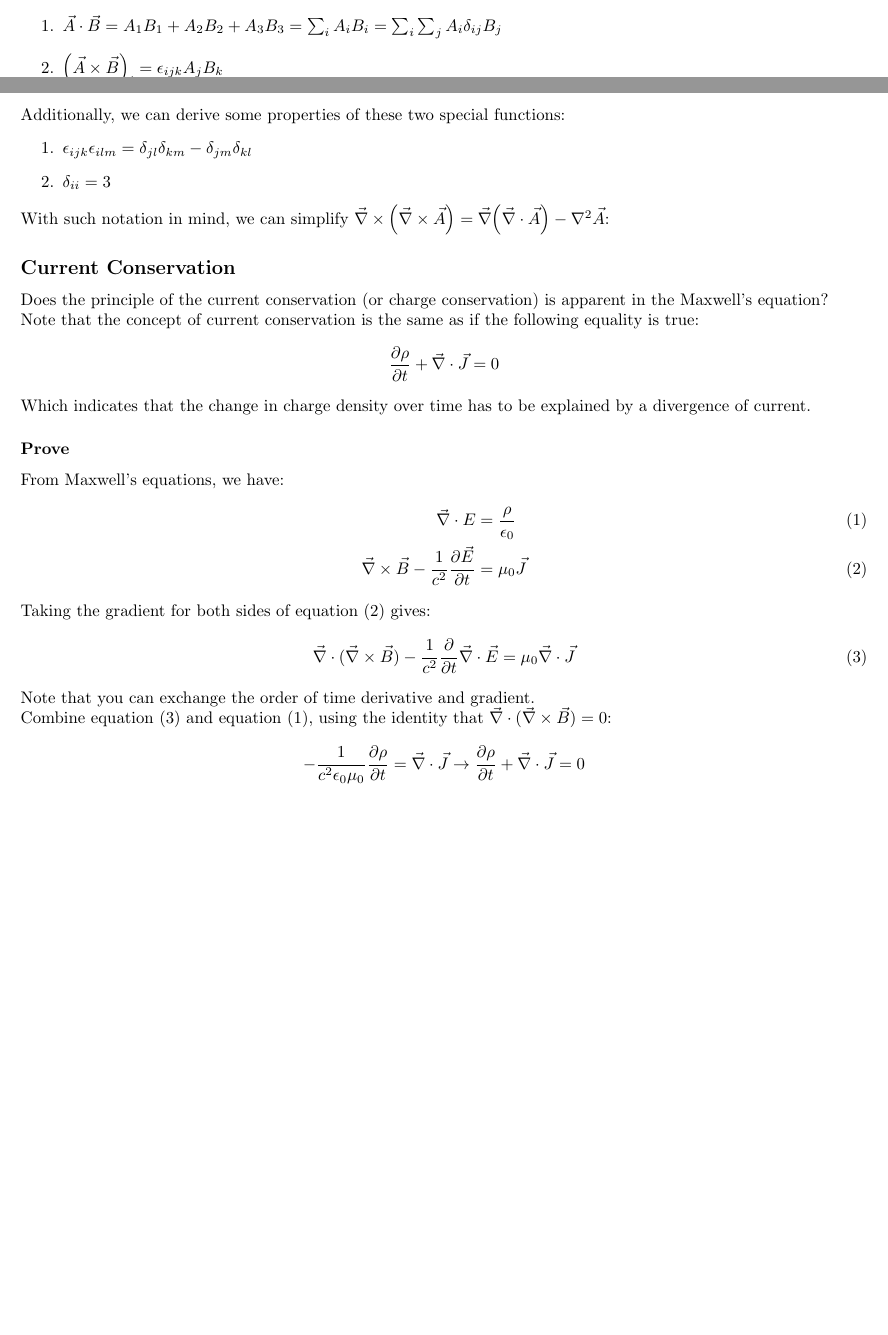
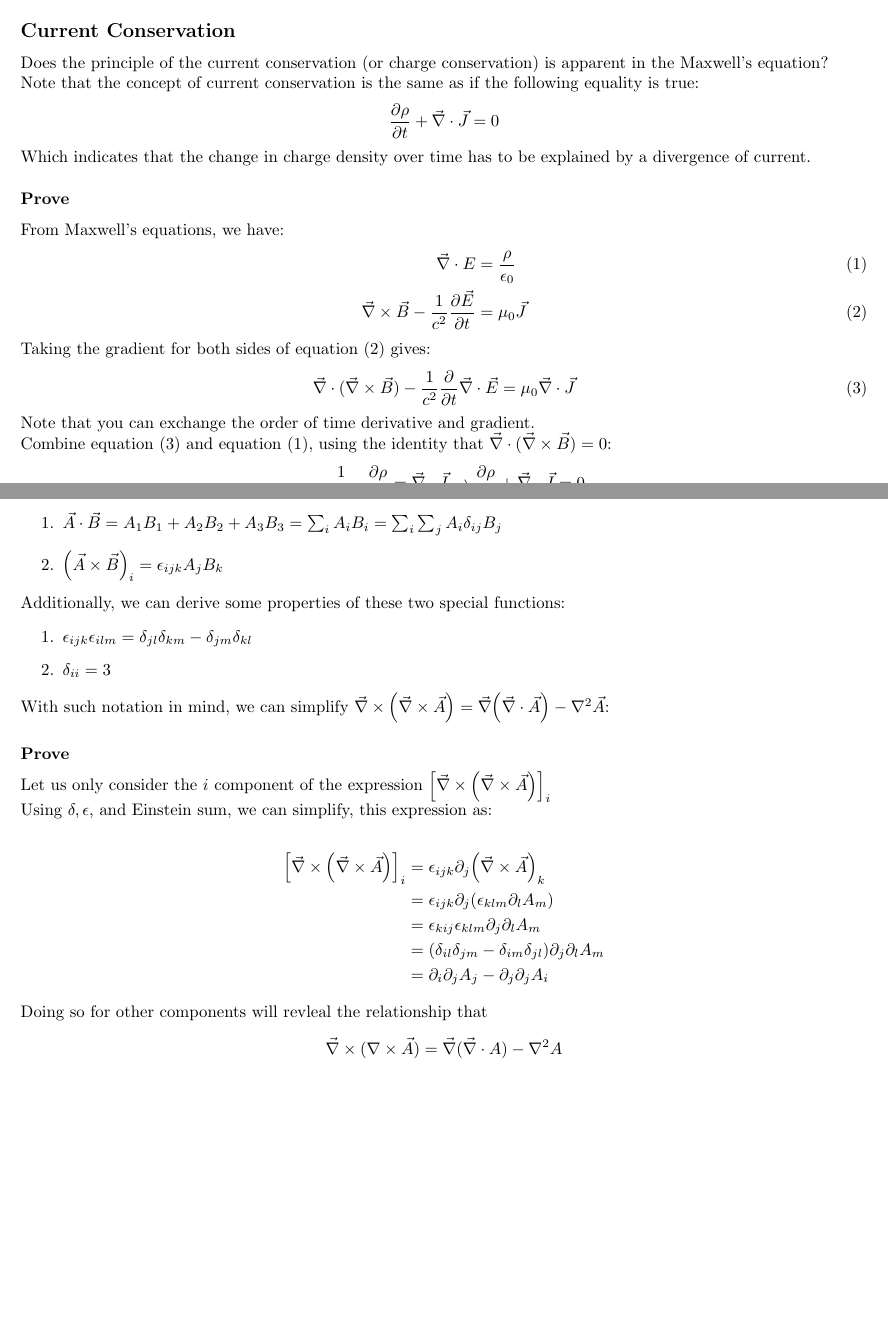
Before and after one commit to nobrainmonkey/Physics_notes, a LaTeX document (7701/source/aug_22.tex): two parts of pages 1 and 2 of 2, joined at a grey line, cut so that both start at the same text, the shorter picture padded with empty space. Compiled offline with pdfLaTeX.

Commit message:
modified 7701 tuesday notes

```diff
--- a/7701/source/aug_22.tex
+++ b/7701/source/aug_22.tex
@@ -37,6 +37,29 @@ What is the basic physics principle underlying a ground fault circuit interrupte
   \item Induced current in a coil around the loop of the wires if the current conservation is broken, which triggers the GFCI.
 \end{enumerate}
 
+\subsection*{Current Conservation}
+Does the principle of the current conservation (or charge conservation) is apparent in the Maxwell's equation? \\
+Note that the concept of current conservation is the same as if the following equality is true:
+\begin{equation*}
+  \pdv{\rho}{t} + \vec{\nabla} \cdot  \vec{J} = 0
+\end{equation*}
+Which indicates that the change in charge density over time has to be explained by a divergence of current.
+\subsubsection*{Prove}
+From Maxwell's equations, we have:
+\begin{align*}
+  \vec{\nabla} \cdot  E &= \frac{\rho}{\epsilon_0} \tag{1}\\
+  \vec{\nabla}  \times  \vec{B} - \frac{1}{c^2} \pdv{\vec{E}}{t} &= \mu_0 \vec{J} \tag{2}
+\end{align*}
+Taking the gradient for both sides of equation $(2)$ gives:
+\begin{equation*}
+  \vec{\nabla } \cdot (\vec{\nabla } \times  \vec{B} )- \frac{1}{c^2}\pdv{t}\vec{\nabla }\cdot \vec{E}  = \mu_0 \vec{\nabla} \cdot  \vec{J} \tag{3}
+\end{equation*}
+Note that you can exchange the order of time derivative and gradient.\\
+Combine equation $(3)$ and equation $(1)$, using the identity that $\vec{\nabla} \cdot (\vec{\nabla } \times \vec{B}) = 0 $:
+\begin{equation*}
+  - \frac{1}{c^2 \epsilon_0 \mu_0} \pdv{\rho}{t} =  \vec{\nabla} \cdot \vec{J}    \to \pdv{\rho}{t} + \vec{\nabla}\cdot \vec{J}= 0
+\end{equation*}
+
 \subsection*{Kronecker Delta and Levi Epsilon}
 \subsubsection*{Definitions}
 Below is the definition for Kronecker Delta
@@ -61,28 +84,23 @@ Additionally, we can derive some properties of these two special functions:
   \item $\delta_{ii} = 3$
 \end{enumerate}
 With such notation in mind, we can simplify $\vec{\nabla} \times \qty(\vec{\nabla} \times \vec{A}  ) = \vec{\nabla}\qty(\vec{\nabla} \cdot \vec{A} ) - \laplacian \vec{A}$:
-\subsection*{Current Conservation}
-Does the principle of the current conservation (or charge conservation) is apparent in the Maxwell's equation? \\
-Note that the concept of current conservation is the same as if the following equality is true:
-\begin{equation*}
-  \pdv{\rho}{t} + \vec{\nabla} \cdot  \vec{J} = 0
-\end{equation*}
-Which indicates that the change in charge density over time has to be explained by a divergence of current.
 \subsubsection*{Prove}
-From Maxwell's equations, we have:
+Let us only consider the $i$ component of the expression $\qty[\vec{\nabla} \times \qty(\vec{\nabla } \times \vec{A} ) ]_i$ \\
+Using $\delta ,\epsilon $, and Einstein sum, we can simplify, this expression as:
+
 \begin{align*}
-  \vec{\nabla} \cdot  E &= \frac{\rho}{\epsilon_0} \tag{1}\\
-  \vec{\nabla}  \times  \vec{B} - \frac{1}{c^2} \pdv{\vec{E}}{t} &= \mu_0 \vec{J} \tag{2}
-\end{align*}
-Taking the gradient for both sides of equation $(2)$ gives:
-\begin{equation*}
-  \vec{\nabla } \cdot (\vec{\nabla } \times  \vec{B} )- \frac{1}{c^2}\pdv{t}\vec{\nabla }\cdot \vec{E}  = \mu_0 \vec{\nabla} \cdot  \vec{J} \tag{3}
-\end{equation*}
-Note that you can exchange the order of time derivative and gradient.\\
-Combine equation $(3)$ and equation $(1)$, using the identity that $\vec{\nabla} \cdot (\vec{\nabla } \times \vec{B}) = 0 $:
-\begin{equation*}
-  - \frac{1}{c^2 \epsilon_0 \mu_0} \pdv{\rho}{t} =  \vec{\nabla} \cdot \vec{J}    \to \pdv{\rho}{t} + \vec{\nabla}\cdot \vec{J}= 0
-\end{equation*}
+  \qty[\vec{\nabla } \times \qty(\vec{\nabla}\times  \vec{A} )]_i &= \epsilon_{ijk}\partial_j\qty(\vec{\nabla }\times \vec{A}  )_k \\
+                                                                  &= \epsilon_{ijk}\partial_j\qty(\epsilon_{klm}\partial_l A_m) \\
+                                                                  &=\epsilon_{kij} \epsilon_{klm}\partial_j \partial_l A_m \\
+                                                                  &= \qty(\delta_{il} \delta_{jm} - \delta_{im}\delta_{jl}) \partial_j \partial_l A_m \\
+                                                                  &= \partial_i \partial_j A_j -\partial_j \partial_j A_i
+ \end{align*}
+ Doing so for other components will revleal the relationship that
+ \begin{equation*}
+ \vec{\nabla} \times  (\nabla \times \vec{A}) = \vec{\nabla } (\vec{\nabla }\cdot A ) - \laplacian A
+ \end{equation*}
+
+
 
 
 
```
Also changed, not shown: 8801/source/aug_22.tex (+1 -1 lines), 7701/pdf/aug_22.pdf, 8801/pdf/aug_22.pdf.
